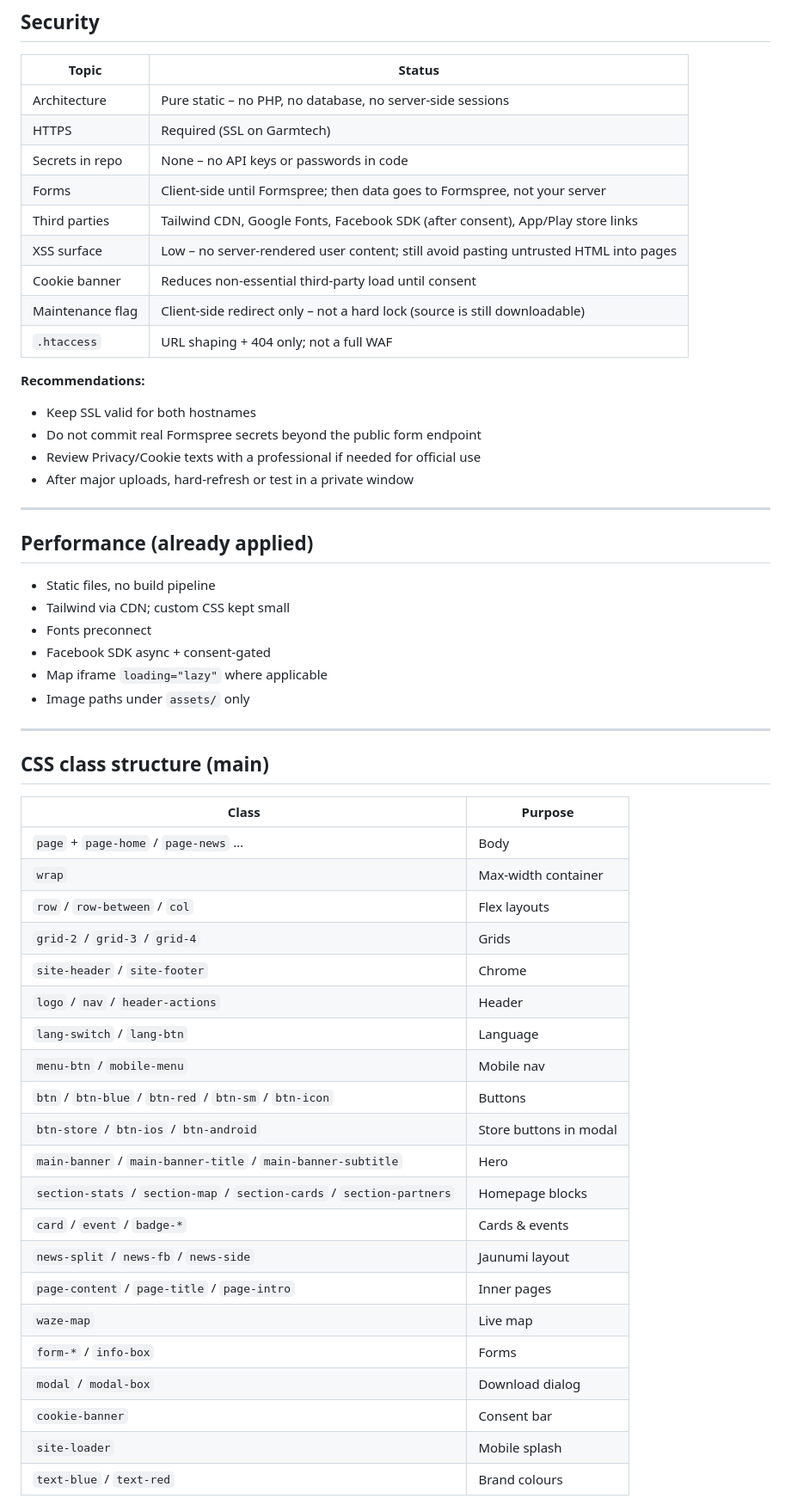
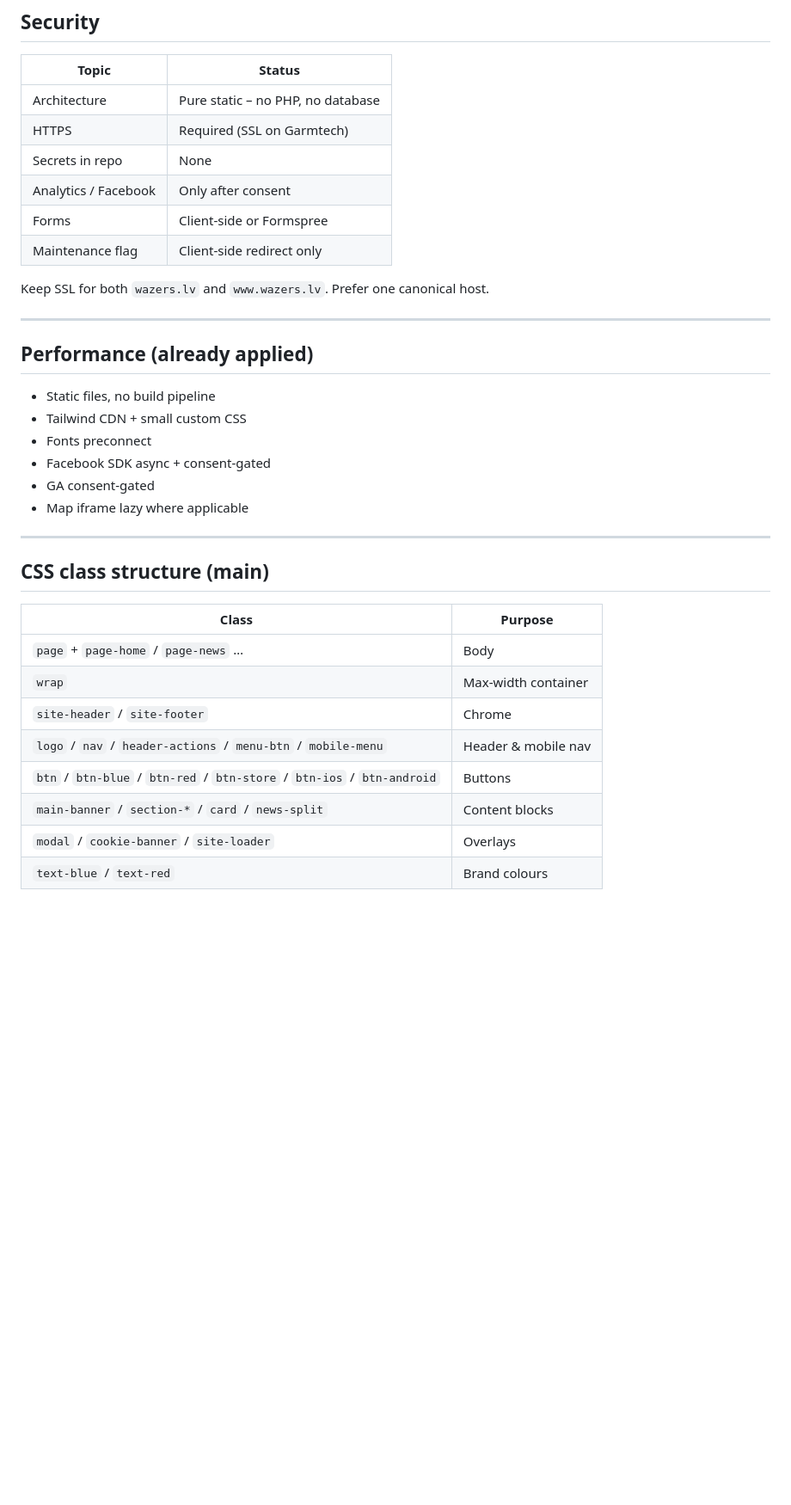
Before and after one commit to 6HosT-io/wazers, a Markdown page: README.md, the part around one of its changes. Shown at 86% size. Drawn GitHub-style; blank space fills up the shorter version.

```diff
--- a/README.md
+++ b/README.md
@@ -241,33 +194,25 @@ Better delivery:
 
 | Topic | Status |
 |-------|--------|
-| Architecture | Pure static – no PHP, no database, no server-side sessions |
+| Architecture | Pure static – no PHP, no database |
 | HTTPS | Required (SSL on Garmtech) |
-| Secrets in repo | None – no API keys or passwords in code |
-| Forms | Client-side until Formspree; then data goes to Formspree, not your server |
-| Third parties | Tailwind CDN, Google Fonts, Facebook SDK (after consent), App/Play store links |
-| XSS surface | Low – no server-rendered user content; still avoid pasting untrusted HTML into pages |
-| Cookie banner | Reduces non-essential third-party load until consent |
-| Maintenance flag | Client-side redirect only – not a hard lock (source is still downloadable) |
-| `.htaccess` | URL shaping + 404 only; not a full WAF |
+| Secrets in repo | None |
+| Analytics / Facebook | Only after consent |
+| Forms | Client-side or Formspree |
+| Maintenance flag | Client-side redirect only |
 
-**Recommendations:**
-
-- Keep SSL valid for both hostnames
-- Do not commit real Formspree secrets beyond the public form endpoint
-- Review Privacy/Cookie texts with a professional if needed for official use
-- After major uploads, hard-refresh or test in a private window
+Keep SSL for both `wazers.lv` and `www.wazers.lv`. Prefer one canonical host.
 
 ---
 
 ## Performance (already applied)
 
 - Static files, no build pipeline
-- Tailwind via CDN; custom CSS kept small
+- Tailwind CDN + small custom CSS
 - Fonts preconnect
 - Facebook SDK async + consent-gated
-- Map iframe `loading="lazy"` where applicable
-- Image paths under `assets/` only
+- GA consent-gated
+- Map iframe lazy where applicable
 
 ---
 
@@ -277,23 +222,10 @@ Better delivery:
 |-------|---------|
 | `page` + `page-home` / `page-news` … | Body |
 | `wrap` | Max-width container |
-| `row` / `row-between` / `col` | Flex layouts |
-| `grid-2` / `grid-3` / `grid-4` | Grids |
 | `site-header` / `site-footer` | Chrome |
-| `logo` / `nav` / `header-actions` | Header |
-| `lang-switch` / `lang-btn` | Language |
-| `menu-btn` / `mobile-menu` | Mobile nav |
-| `btn` / `btn-blue` / `btn-red` / `btn-sm` / `btn-icon` | Buttons |
-| `btn-store` / `btn-ios` / `btn-android` | Store buttons in modal |
-| `main-banner` / `main-banner-title` / `main-banner-subtitle` | Hero |
-| `section-stats` / `section-map` / `section-cards` / `section-partners` | Homepage blocks |
-| `card` / `event` / `badge-*` | Cards & events |
-| `news-split` / `news-fb` / `news-side` | Jaunumi layout |
-| `page-content` / `page-title` / `page-intro` | Inner pages |
-| `waze-map` | Live map |
-| `form-*` / `info-box` | Forms |
-| `modal` / `modal-box` | Download dialog |
-| `cookie-banner` | Consent bar |
-| `site-loader` | Mobile splash |
+| `logo` / `nav` / `header-actions` / `menu-btn` / `mobile-menu` | Header & mobile nav |
+| `btn` / `btn-blue` / `btn-red` / `btn-store` / `btn-ios` / `btn-android` | Buttons |
+| `main-banner` / `section-*` / `card` / `news-split` | Content blocks |
+| `modal` / `cookie-banner` / `site-loader` | Overlays |
 | `text-blue` / `text-red` | Brand colours |
 
```
Also changed, not shown: other parts of README.md (+85 -134 lines).
